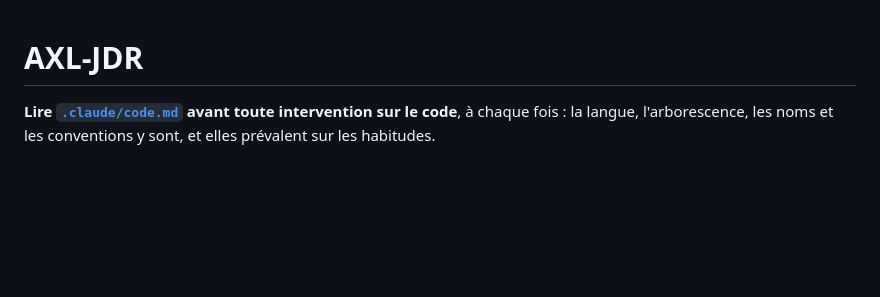
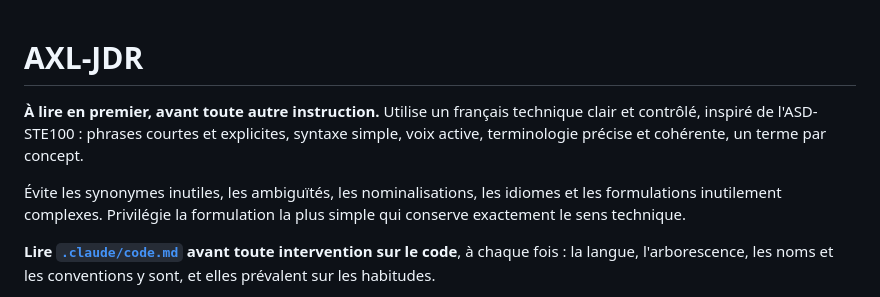
Before and after one commit to Axel-EIN/axljdr, a Markdown page: CLAUDE.md, the part around the change. GitHub-like rendering; blank space fills up the shorter version.

Commit message:
[CLAUDE claude] added first instruction for ASD STE100 responses

```diff
--- a/CLAUDE.md
+++ b/CLAUDE.md
@@ -1,4 +1,13 @@
 # AXL-JDR
+
+**À lire en premier, avant toute autre instruction.** Utilise un français
+technique clair et contrôlé, inspiré de l'ASD-STE100 : phrases courtes et
+explicites, syntaxe simple, voix active, terminologie précise et cohérente, un
+terme par concept.
+
+Évite les synonymes inutiles, les ambiguïtés, les nominalisations, les idiomes et
+les formulations inutilement complexes. Privilégie la formulation la plus simple
+qui conserve exactement le sens technique.
 
 **Lire [`.claude/code.md`](.claude/code.md) avant toute intervention sur le
 code**, à chaque fois : la langue, l'arborescence, les noms et les conventions y
```
